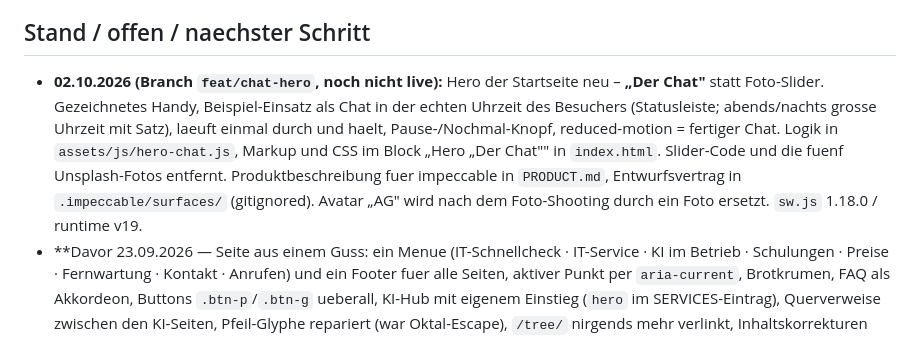
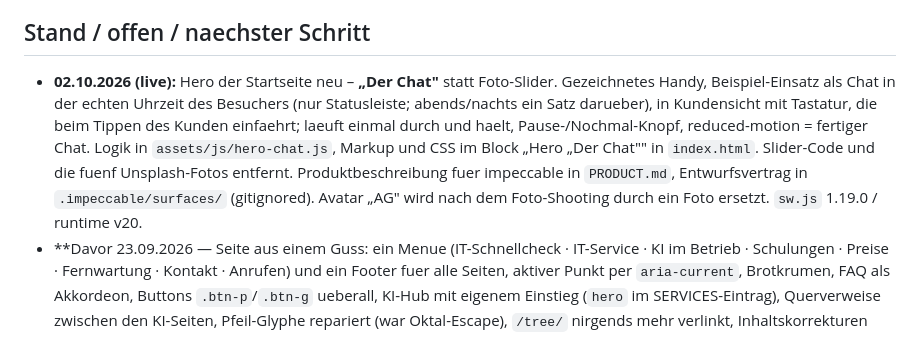
Before and after one commit to andreasgrundke-ops/grundke-it-website, a Markdown page: CLAUDE.md, the part around the change. Rendered like a GitHub page.

```diff
--- a/CLAUDE.md
+++ b/CLAUDE.md
@@ -51,14 +51,15 @@ und die Quelle unter der Karte muss stimmen (`Google-Bewertung` nur, wenn sie do
 geaendert hat, nicht wegen eines neuen Footer-Links.
 
 ## Stand / offen / naechster Schritt
-- **02.10.2026 (Branch `feat/chat-hero`, noch nicht live):** Hero der Startseite neu – **„Der Chat"**
+- **02.10.2026 (live):** Hero der Startseite neu – **„Der Chat"**
   statt Foto-Slider. Gezeichnetes Handy, Beispiel-Einsatz als Chat in der echten Uhrzeit des
-  Besuchers (Statusleiste; abends/nachts grosse Uhrzeit mit Satz), laeuft einmal durch und haelt,
+  Besuchers (nur Statusleiste; abends/nachts ein Satz darueber), in Kundensicht mit Tastatur, die beim
+  Tippen des Kunden einfaehrt; laeuft einmal durch und haelt,
   Pause-/Nochmal-Knopf, reduced-motion = fertiger Chat. Logik in `assets/js/hero-chat.js`, Markup
   und CSS im Block „Hero „Der Chat"" in `index.html`. Slider-Code und die fuenf Unsplash-Fotos
   entfernt. Produktbeschreibung fuer impeccable in `PRODUCT.md`, Entwurfsvertrag in
   `.impeccable/surfaces/` (gitignored). Avatar „AG" wird nach dem Foto-Shooting durch ein Foto
-  ersetzt. `sw.js` 1.18.0 / runtime v19.
+  ersetzt. `sw.js` 1.19.0 / runtime v20.
 - **Davor 23.09.2026 — Seite aus einem Guss: ein Menue (IT-Schnellcheck · IT-Service ·
   KI im Betrieb · Schulungen · Preise · Fernwartung · Kontakt · Anrufen) und ein Footer fuer
   alle Seiten, aktiver Punkt per `aria-current`, Brotkrumen, FAQ als Akkordeon, Buttons
```
Also changed, not shown: STATUS.md (+7 -3 lines).
